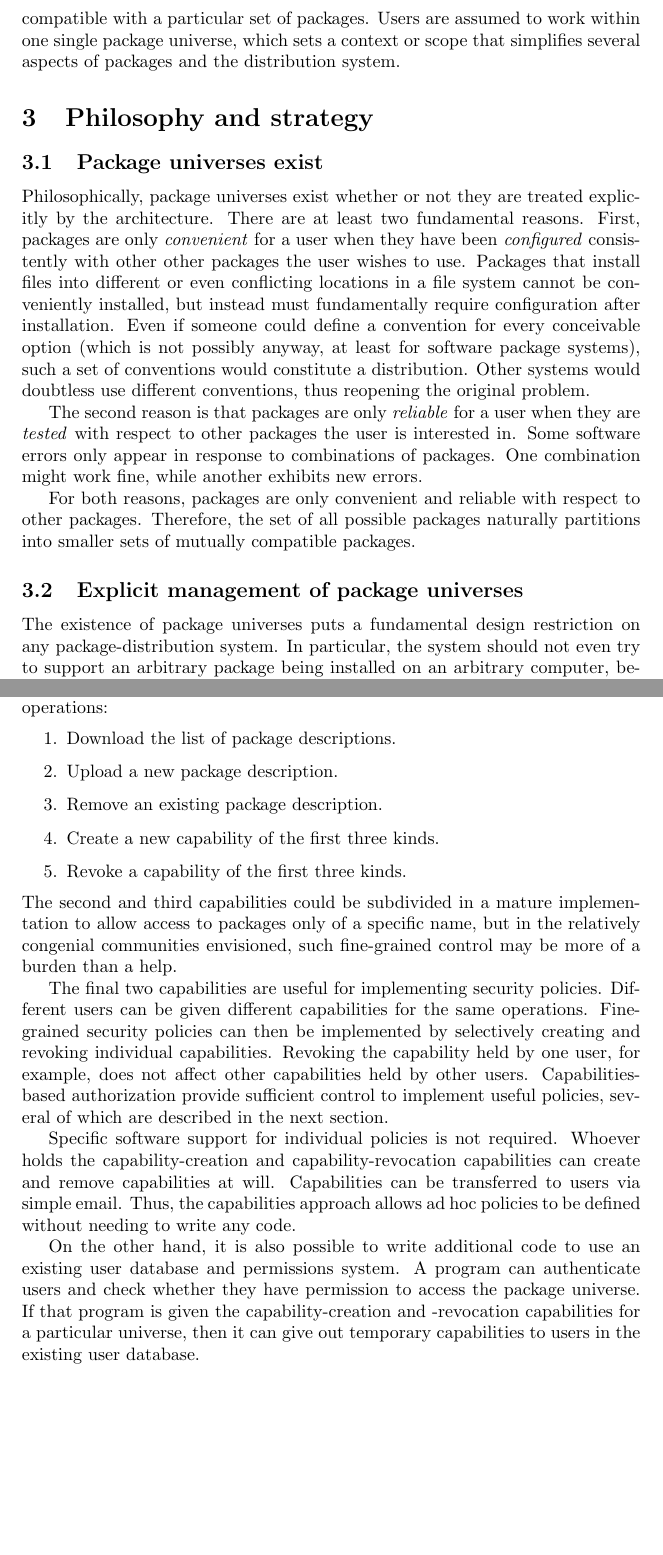
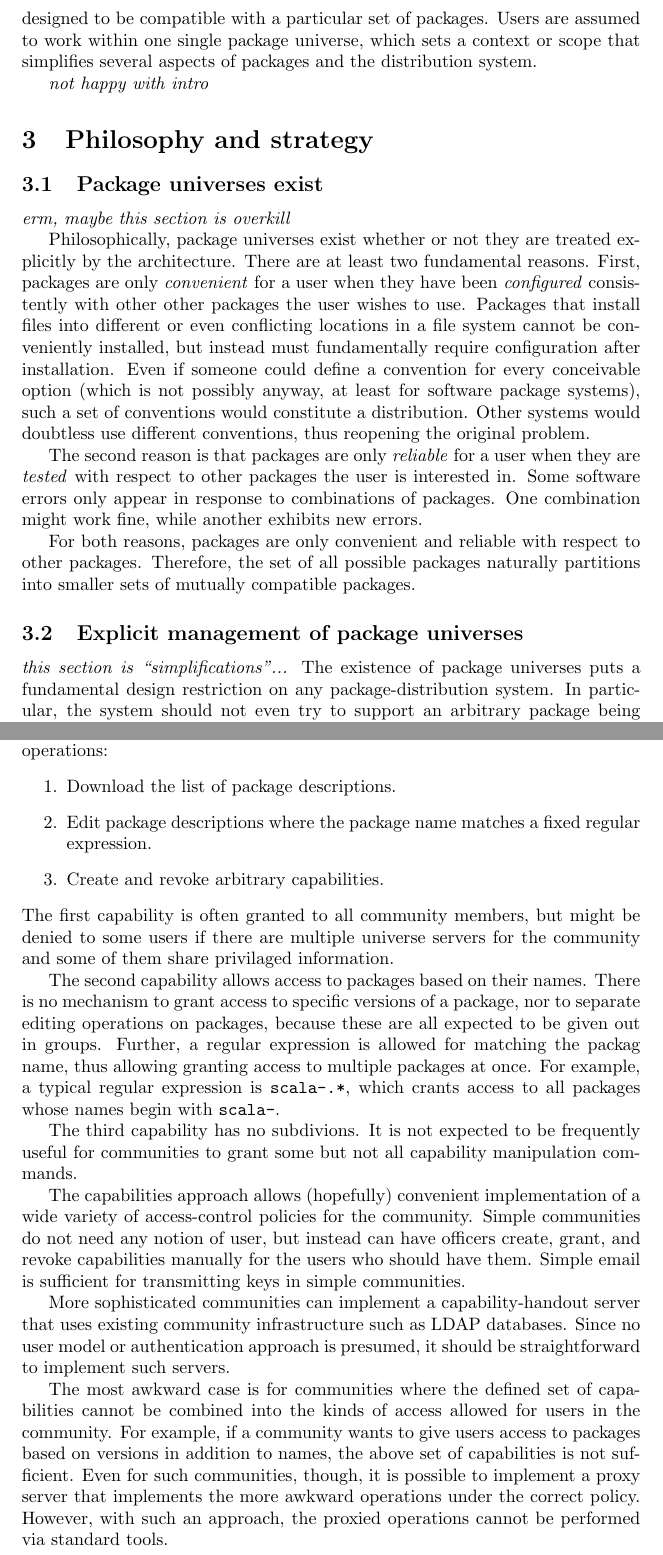
Before and after one commit to scala/scala-dist, a LaTeX document (doc/architecture/architecture.tex): two parts of pages 2 and 7 of 11, joined at a grey line, cut so that both start at the same text, the shorter picture padded with empty space. Compiled offline with pdfLaTeX.

Commit message:
- notes about things to include from the JML paper - updated the access-control section
git-svn-id: http://lampsvn.epfl.ch/svn-repos/scala/sbaz/trunk@7362 5e8d7ff9-d8ef-0310-90f0-a4852d11357a

```diff
--- a/doc/architecture/architecture.tex
+++ b/doc/architecture/architecture.tex
@@ -7,6 +7,7 @@
 \newcommand{\Eg}{\mbox{\emph{E.g.}}}
 \newcommand{\etal}{\emph{et al.}}
 
+\newcommand{\hole}[1]{\emph{#1}}
 
 
 \begin{document}
@@ -58,18 +59,22 @@ rules depend on the community.
 
 
 This paper describes \emph{package universes}, an architecture for
-supporting these kinds of collaborations.  The architecture is unusual
-for focussing on communal sets of packages instead of on individual
-packages.  Packages are designed to be compatible with a particular
-set of  packages.  Users are assumed to work within one single
-package universe, which sets a context or scope that simplifies
-several aspects of packages and the distribution system.
+supporting these package-distribution collaborations.  The
+architecture is unusual for focussing on communal sets of packages
+instead of on individual packages.  Packages are designed to be
+compatible with a particular set of packages.  Users are assumed to
+work within one single package universe, which sets a context or scope
+that simplifies several aspects of packages and the distribution
+system.
 
 
+\hole{not happy with intro}
 
 \section{Philosophy and strategy}
 
 \subsection{Package universes exist}
+\hole{erm, maybe this section is overkill}
+
 Philosophically, package universes exist whether or not they are
 treated explicitly by the architecture.  There are at least two
 fundamental reasons.  First, packages are only \emph{convenient} for a
@@ -96,6 +101,7 @@ packages.
 
 
 \subsection{Explicit management of package universes}
+\hole{this section is ``simplifications''...}
 The existence of package universes puts a fundamental design
 restriction on any package-distribution system.  In particular, the
 system should not even try to support an arbitrary package being
@@ -360,42 +369,48 @@ Primitive universe servers respond to capabilities designating the
 following operations:
 \begin{enumerate}
 \item Download the list of package descriptions.
-\item Upload a new package description.
-\item Remove an existing package description.
-\item Create a new capability of the first three kinds.
-\item Revoke a capability of the first three kinds.
+\item Edit package descriptions where the package
+      name matches a fixed regular expression.
+\item Create and revoke arbitrary capabilities.
 \end{enumerate}
-The second and third capabilities could be subdivided in a mature
-implementation to allow access to packages only of a specific name,
-but in the relatively congenial communities envisioned, such
-fine-grained control may be more of a burden than a help.
+The first capability is often granted to all community members, but
+might be denied to some users if there are multiple universe servers
+for the community and some of them share privilaged information.
 
+The second capability allows access to packages based on their names.
+There is no mechanism to grant access to specific versions of a
+package, nor to separate editing operations on packages, because these
+are all expected to be given out in groups.  Further, a regular
+expression is allowed for matching the packag name, thus allowing
+granting access to multiple packages at once.  For example, a typical
+regular expression is \texttt{scala-.*}, which crants access to all
+packages whose names begin with \texttt{scala-}.
 
-The final two capabilities are useful for implementing security
-policies.  Different users can be given different capabilities for the
-same operations.  Fine-grained security policies can then be implemented by
-selectively creating and revoking individual capabilities.  Revoking
-the capability held by one user, for example, does not affect other
-capabilities held by other users.
-Capabilities-based authorization provide sufficient control to
-implement useful policies, several of which are described in the next
-section.
+The third capability has no subdivions.  It is not expected to be
+frequently useful for communities to grant some but not all capability
+manipulation commands.
 
+The capabilities approach allows (hopefully) convenient implementation
+of a wide variety of access-control policies for the community.
+Simple communities do not need any notion of user, but instead can
+have officers create, grant, and revoke capabilities manually for the
+users who should have them.  Simple email is sufficient for
+transmitting keys in simple communities.
 
-Specific software support for individual policies is not required.
-Whoever holds the capability-creation and capability-revocation
-capabilities can create and remove capabilities at will.  Capabilities
-can be transferred to users via simple email.  Thus, the capabilities
-approach allows ad hoc policies to be defined without needing to write
-any code.
+More sophisticated communities can implement a capability-handout
+server that uses existing community infrastructure such as LDAP
+databases.  Since no user model or authentication approach is
+presumed, it should be straightforward to implement such servers.
 
-On the other hand, it is also possible to write additional code to use
-an existing user database and permissions system.  A program can
-authenticate users and check whether they have permission to access
-the package universe.  If that program is given the
-capability-creation and -revocation capabilities for a particular
-universe, then it can give out temporary capabilities to users in the
-existing user database.
+The most awkward case is for communities where the defined set of
+capabilities cannot be combined into the kinds of access allowed for
+users in the community.  For example, if a community wants to give
+users access to packages based on versions in addition to names, the
+above set of capabilities is not sufficient.  Even for such
+communities, though, it is possible to implement a proxy server that
+implements the more awkward operations under the correct policy.
+However, with such an approach, the proxied operations cannot be
+performed via standard tools.
 
 
 \section{Sample configurations}
```
Also changed, not shown: doc/architecture/architecture.tex (9 more changed lines).
